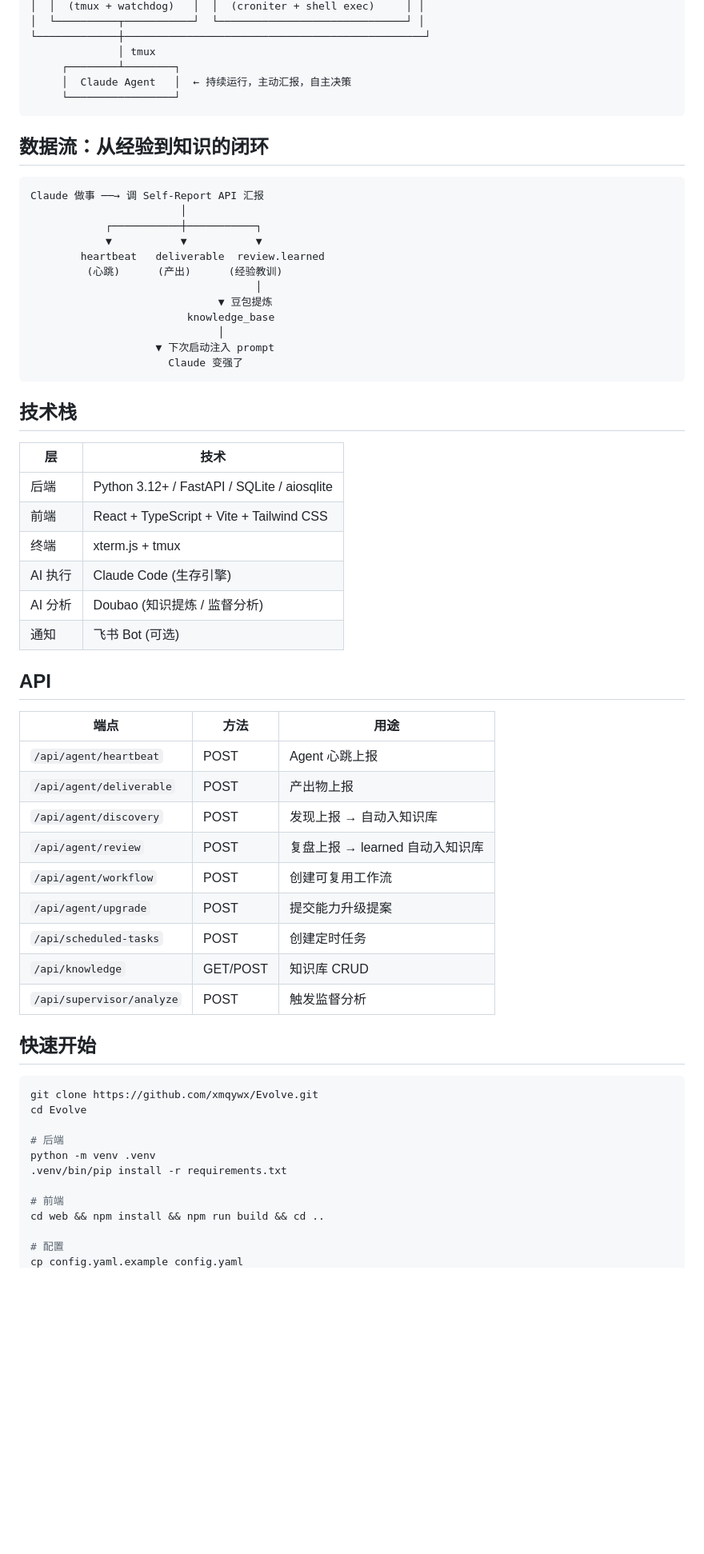
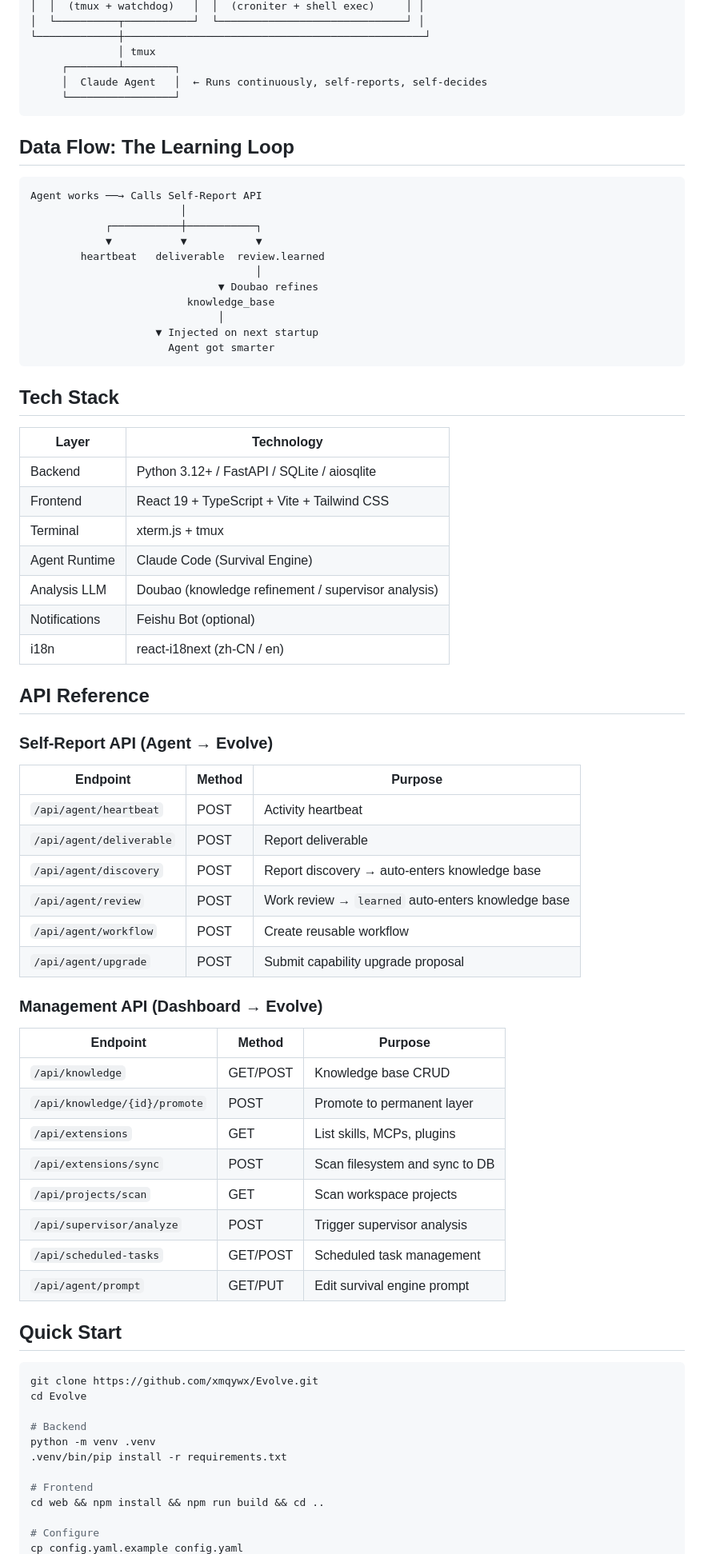
Before and after one commit to xmqywx/Evolve, a Markdown page: README.md, the part around one of its changes. Shown at 80% size. GitHub-like rendering; blank space fills up the shorter version.

````diff
--- a/README.md
+++ b/README.md
@@ -132,64 +183,76 @@ Agent 踩坑了（review.learned: "pkill -f 会导致系统崩溃"）
 └─────────────┼────────────────────────────────────────────────┘
               │ tmux
      ┌────────┴────────┐
-     │  Claude Agent   │  ← 持续运行，主动汇报，自主决策
+     │  Claude Agent   │  ← Runs continuously, self-reports, self-decides
      └─────────────────┘
 ```
 
-## 数据流：从经验到知识的闭环
+## Data Flow: The Learning Loop
 
 ```
-Claude 做事 ──→ 调 Self-Report API 汇报
+Agent works ──→ Calls Self-Report API
                         │
             ┌───────────┼───────────┐
             ▼           ▼           ▼
         heartbeat   deliverable  review.learned
-         (心跳)      (产出)      (经验教训)
                                     │
-                              ▼ 豆包提炼
+                              ▼ Doubao refines
                          knowledge_base
                               │
-                    ▼ 下次启动注入 prompt
-                      Claude 变强了
+                    ▼ Injected on next startup
+                      Agent got smarter
 ```
 
-## 技术栈
+## Tech Stack
 
-| 层 | 技术 |
-|---|---|
-| 后端 | Python 3.12+ / FastAPI / SQLite / aiosqlite |
-| 前端 | React + TypeScript + Vite + Tailwind CSS |
-| 终端 | xterm.js + tmux |
-| AI 执行 | Claude Code (生存引擎) |
-| AI 分析 | Doubao (知识提炼 / 监督分析) |
-| 通知 | 飞书 Bot (可选) |
+| Layer | Technology |
+|-------|-----------|
+| Backend | Python 3.12+ / FastAPI / SQLite / aiosqlite |
+| Frontend | React 19 + TypeScript + Vite + Tailwind CSS |
+| Terminal | xterm.js + tmux |
+| Agent Runtime | Claude Code (Survival Engine) |
+| Analysis LLM | Doubao (knowledge refinement / supervisor analysis) |
+| Notifications | Feishu Bot (optional) |
+| i18n | react-i18next (zh-CN / en) |
 
-## API
+## API Reference
 
-| 端点 | 方法 | 用途 |
-|------|------|------|
-| `/api/agent/heartbeat` | POST | Agent 心跳上报 |
-| `/api/agent/deliverable` | POST | 产出物上报 |
-| `/api/agent/discovery` | POST | 发现上报 → 自动入知识库 |
-| `/api/agent/review` | POST | 复盘上报 → learned 自动入知识库 |
-| `/api/agent/workflow` | POST | 创建可复用工作流 |
-| `/api/agent/upgrade` | POST | 提交能力升级提案 |
-| `/api/scheduled-tasks` | POST | 创建定时任务 |
-| `/api/knowledge` | GET/POST | 知识库 CRUD |
-| `/api/supervisor/analyze` | POST | 触发监督分析 |
+### Self-Report API (Agent → Evolve)
 
-## 快速开始
+| Endpoint | Method | Purpose |
+|----------|--------|---------|
+| `/api/agent/heartbeat` | POST | Activity heartbeat |
+| `/api/agent/deliverable` | POST | Report deliverable |
+| `/api/agent/discovery` | POST | Report discovery → auto-enters knowledge base |
+| `/api/agent/review` | POST | Work review → `learned` auto-enters knowledge base |
+| `/api/agent/workflow` | POST | Create reusable workflow |
+| `/api/agent/upgrade` | POST | Submit capability upgrade proposal |
+
+### Management API (Dashboard → Evolve)
+
+| Endpoint | Method | Purpose |
+|----------|--------|---------|
+| `/api/knowledge` | GET/POST | Knowledge base CRUD |
+| `/api/knowledge/{id}/promote` | POST | Promote to permanent layer |
+| `/api/extensions` | GET | List skills, MCPs, plugins |
+| `/api/extensions/sync` | POST | Scan filesystem and sync to DB |
+| `/api/projects/scan` | GET | Scan workspace projects |
+| `/api/supervisor/analyze` | POST | Trigger supervisor analysis |
+| `/api/scheduled-tasks` | GET/POST | Scheduled task management |
+| `/api/agent/prompt` | GET/PUT | Edit survival engine prompt |
+
+## Quick Start
 
 ```bash
 git clone https://github.com/xmqywx/Evolve.git
 cd Evolve
 
-# 后端
+# Backend
 python -m venv .venv
 .venv/bin/pip install -r requirements.txt
 
-# 前端
+# Frontend
 cd web && npm install && npm run build && cd ..
 
-# 配置
+# Configure
 cp config.yaml.example config.yaml
````
Also changed, not shown: other parts of README.md (+186 -98 lines), README_CN.md (added, +246 -0 lines).
